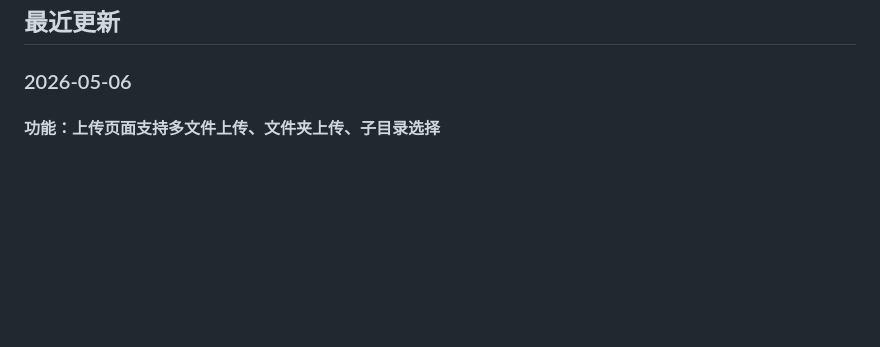
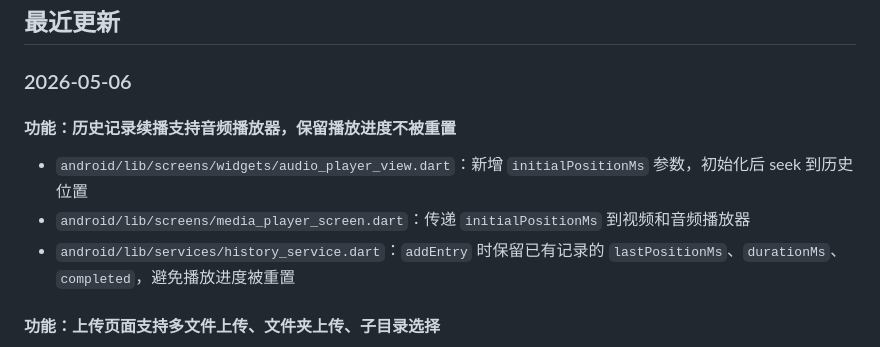
Before and after one commit to hq07/WiFi-File-Manager, a Markdown page: docs/开发文档.md, the part around the change. Rendered like a GitHub page; blank space fills up the shorter version.

Commit message:
文档：记录历史记录续播改动

```diff
--- a/docs/开发文档.md
+++ b/docs/开发文档.md
@@ -3,6 +3,11 @@
 ## 最近更新
 
 ### 2026-05-06
+
+#### 功能：历史记录续播支持音频播放器，保留播放进度不被重置
+- `android/lib/screens/widgets/audio_player_view.dart`：新增 `initialPositionMs` 参数，初始化后 seek 到历史位置
+- `android/lib/screens/media_player_screen.dart`：传递 `initialPositionMs` 到视频和音频播放器
+- `android/lib/services/history_service.dart`：`addEntry` 时保留已有记录的 `lastPositionMs`、`durationMs`、`completed`，避免播放进度被重置
 
 #### 功能：上传页面支持多文件上传、文件夹上传、子目录选择
 - `android/lib/screens/upload_screen.dart`：完全重写
```
